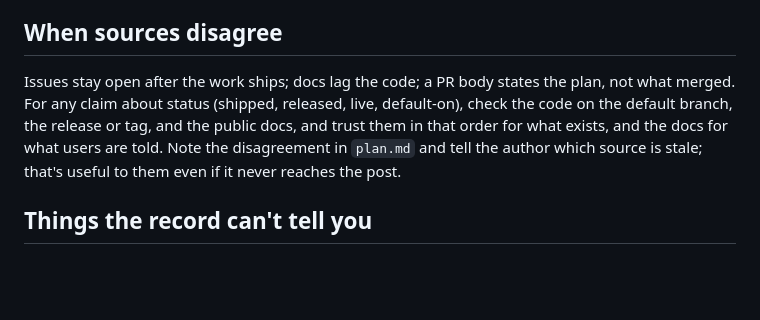
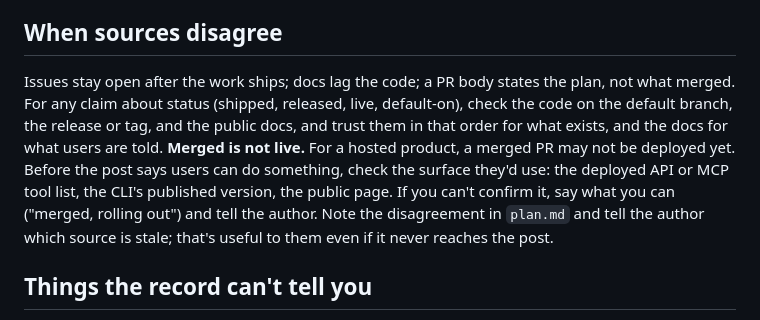
Before and after one commit to buildinternet/buildnotes, a Markdown page: references/evidence.md, the part around the change. Drawn GitHub-style; blank space fills up the shorter version.

Commit message:
Check that a feature is deployed before saying users have it

```diff
--- a/references/evidence.md
+++ b/references/evidence.md
@@ -65,7 +65,7 @@ A runner's own summary (`12 pass · 0 fail`, `audit passed`) is often the whole
 
 ## When sources disagree
 
-Issues stay open after the work ships; docs lag the code; a PR body states the plan, not what merged. For any claim about status (shipped, released, live, default-on), check the code on the default branch, the release or tag, and the public docs, and trust them in that order for what exists, and the docs for what users are told. Note the disagreement in `plan.md` and tell the author which source is stale; that's useful to them even if it never reaches the post.
+Issues stay open after the work ships; docs lag the code; a PR body states the plan, not what merged. For any claim about status (shipped, released, live, default-on), check the code on the default branch, the release or tag, and the public docs, and trust them in that order for what exists, and the docs for what users are told. **Merged is not live.** For a hosted product, a merged PR may not be deployed yet. Before the post says users can do something, check the surface they'd use: the deployed API or MCP tool list, the CLI's published version, the public page. If you can't confirm it, say what you can ("merged, rolling out") and tell the author. Note the disagreement in `plan.md` and tell the author which source is stale; that's useful to them even if it never reaches the post.
 
 ## Things the record can't tell you
 
```
